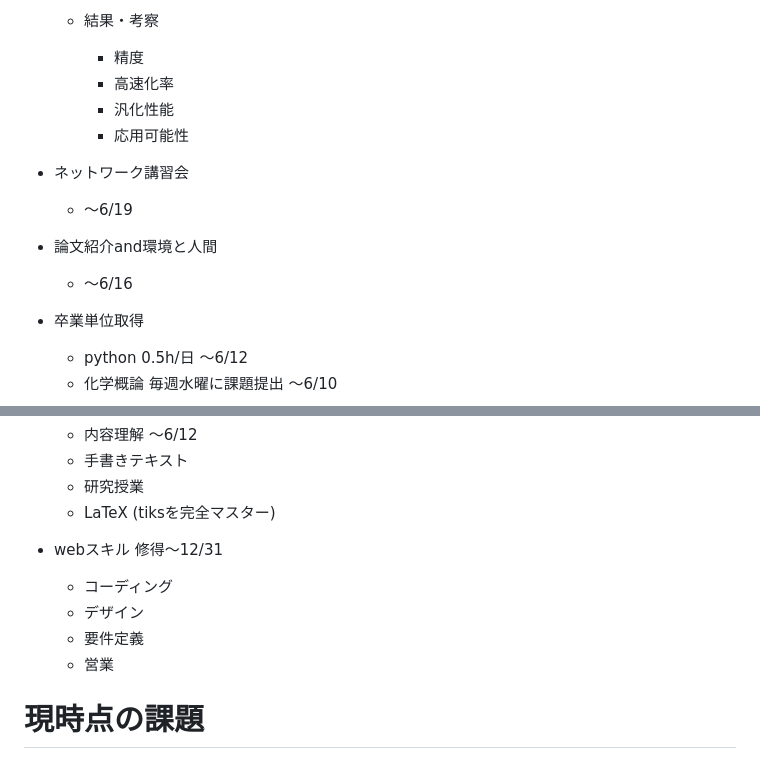
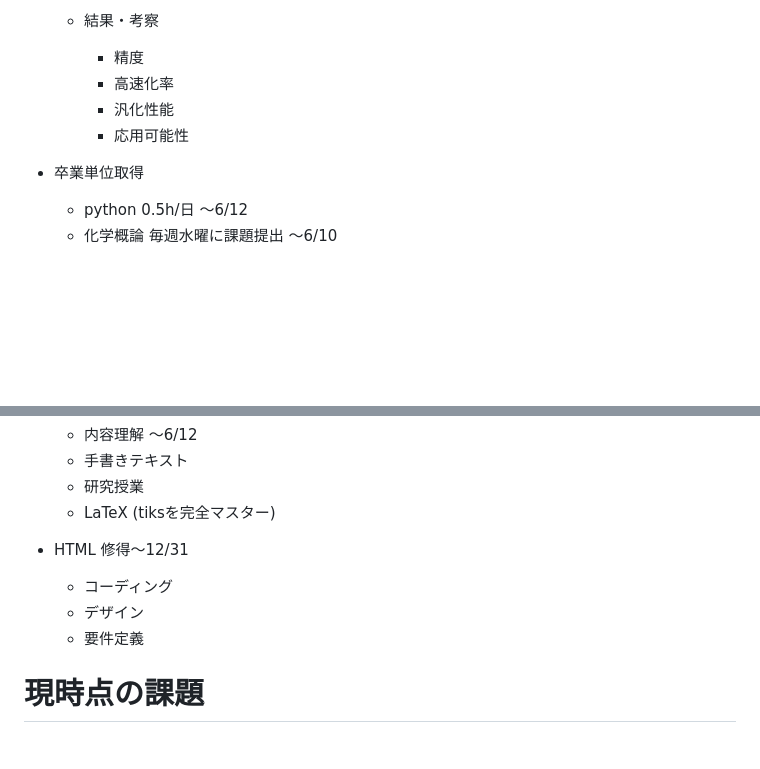
Before and after one commit to bcl-group/2703-yamashita-bashelor-thesis, a Markdown page: PROGRESS.md, 2 parts joined by grey strips. Drawn GitHub-style; blank space fills up the shorter version.

```diff
--- a/PROGRESS.md
+++ b/PROGRESS.md
@@ -104,12 +104,6 @@ https://www.pref.shizuoka.jp/kodomokyoiku/school/kyoiku/1003764/1003767/1073341.
       - 汎化性能
       - 応用可能性
 
-- ネットワーク講習会
-  - 〜6/19
-
-- 論文紹介and環境と人間
-  - 〜6/16
-
 - 卒業単位取得
   - python 0.5h/日 〜6/12
   - 化学概論 毎週水曜に課題提出 〜6/10
@@ -129,11 +123,10 @@ https://www.pref.shizuoka.jp/kodomokyoiku/school/kyoiku/1003764/1003767/1073341.
     - 研究授業
     - LaTeX (tiksを完全マスター)
 
-- webスキル 修得〜12/31
+- HTML 修得〜12/31
   - コーディング
   - デザイン
   - 要件定義
-  - 営業
 
 
 # 現時点の課題
```
